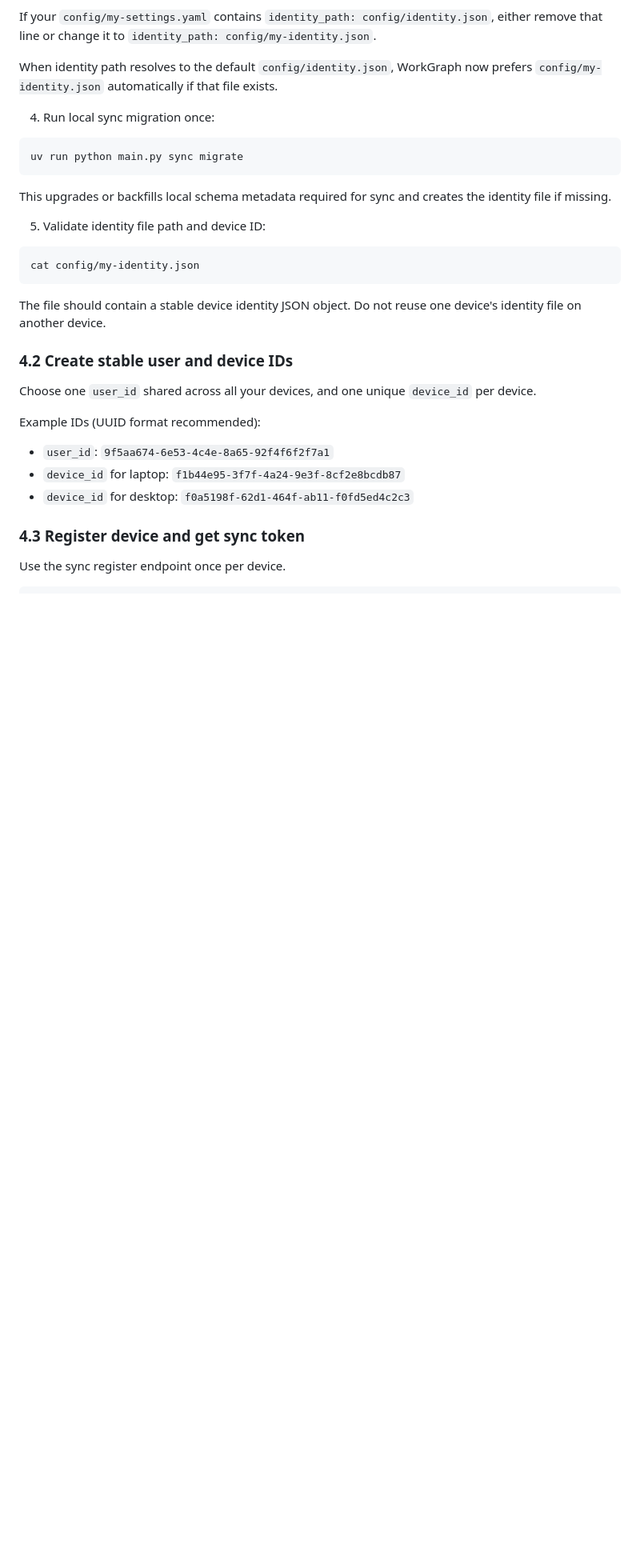
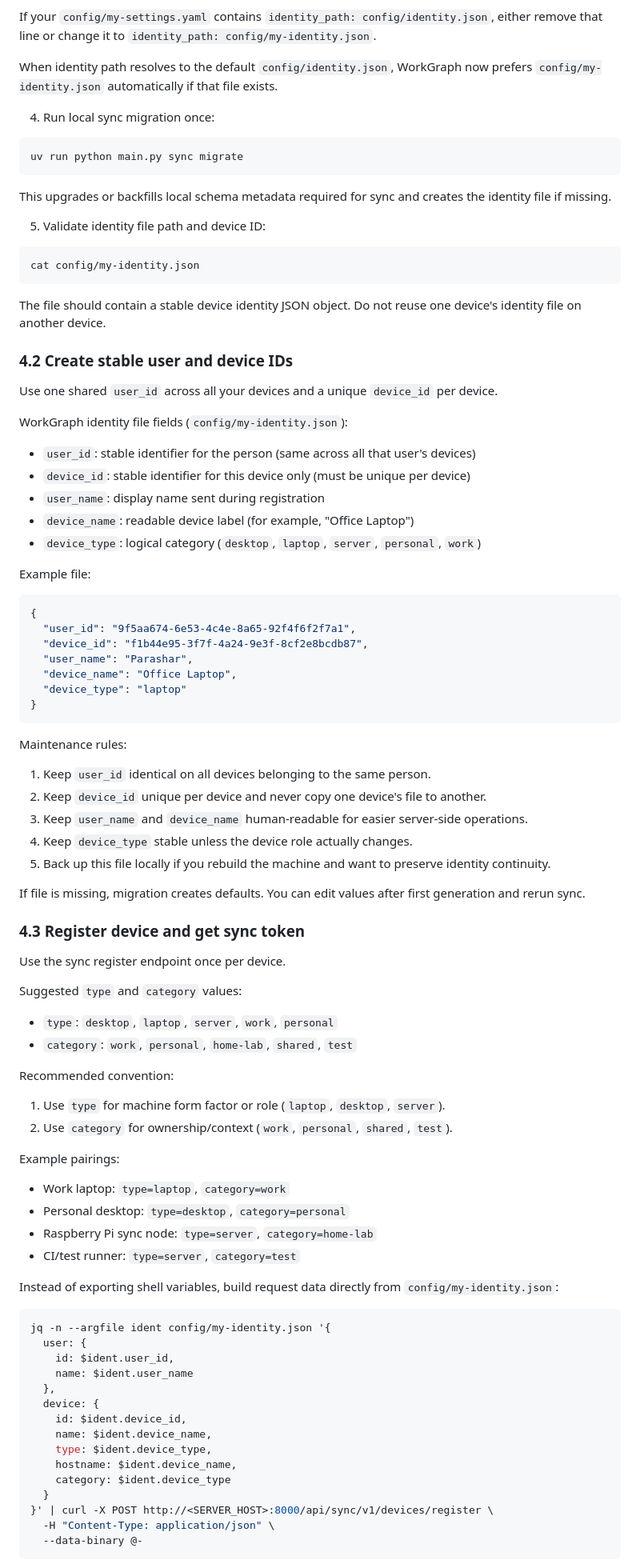
Before and after one commit to Aqua-4/workgraph, a Markdown page: docs/sync/MULTI_DEVICE_SETUP.md, the part around one of its changes. Shown at 80% size. Drawn GitHub-style; blank space fills up the shorter version.

Commit message:
ENH: doc

````diff
--- a/docs/sync/MULTI_DEVICE_SETUP.md
+++ b/docs/sync/MULTI_DEVICE_SETUP.md
@@ -114,13 +114,76 @@ The file should contain a stable device identity JSON object. Do not reuse one d
 
 ### 4.2 Create stable user and device IDs
 
-Choose one `user_id` shared across all your devices, and one unique `device_id` per device.
+Use one shared `user_id` across all your devices and a unique `device_id` per device.
 
-Example IDs (UUID format recommended):
-- `user_id`: `9f5aa674-6e53-4c4e-8a65-92f4f6f2f7a1`
-- `device_id` for laptop: `f1b44e95-3f7f-4a24-9e3f-8cf2e8bcdb87`
-- `device_id` for desktop: `f0a5198f-62d1-464f-ab11-f0fd5ed4c2c3`
+WorkGraph identity file fields (`config/my-identity.json`):
+
+- `user_id`: stable identifier for the person (same across all that user's devices)
+- `device_id`: stable identifier for this device only (must be unique per device)
+- `user_name`: display name sent during registration
+- `device_name`: readable device label (for example, "Office Laptop")
+- `device_type`: logical category (`desktop`, `laptop`, `server`, `personal`, `work`)
+
+Example file:
+
+```json
+{
+  "user_id": "9f5aa674-6e53-4c4e-8a65-92f4f6f2f7a1",
+  "device_id": "f1b44e95-3f7f-4a24-9e3f-8cf2e8bcdb87",
+  "user_name": "Parashar",
+  "device_name": "Office Laptop",
+  "device_type": "laptop"
+}
+```
+
+Maintenance rules:
+
+1. Keep `user_id` identical on all devices belonging to the same person.
+2. Keep `device_id` unique per device and never copy one device's file to another.
+3. Keep `user_name` and `device_name` human-readable for easier server-side operations.
+4. Keep `device_type` stable unless the device role actually changes.
+5. Back up this file locally if you rebuild the machine and want to preserve identity continuity.
+
+If file is missing, migration creates defaults. You can edit values after first generation and rerun sync.
 
 ### 4.3 Register device and get sync token
 
 Use the sync register endpoint once per device.
+
+Suggested `type` and `category` values:
+
+- `type`: `desktop`, `laptop`, `server`, `work`, `personal`
+- `category`: `work`, `personal`, `home-lab`, `shared`, `test`
+
+Recommended convention:
+
+1. Use `type` for machine form factor or role (`laptop`, `desktop`, `server`).
+2. Use `category` for ownership/context (`work`, `personal`, `shared`, `test`).
+
+Example pairings:
+
+- Work laptop: `type=laptop`, `category=work`
+- Personal desktop: `type=desktop`, `category=personal`
+- Raspberry Pi sync node: `type=server`, `category=home-lab`
+- CI/test runner: `type=server`, `category=test`
+
+Instead of exporting shell variables, build request data directly from `config/my-identity.json`:
+
+```bash
+jq -n --argfile ident config/my-identity.json '{
+  user: {
+    id: $ident.user_id,
+    name: $ident.user_name
+  },
+  device: {
+    id: $ident.device_id,
+    name: $ident.device_name,
+    type: $ident.device_type,
+    hostname: $ident.device_name,
+    category: $ident.device_type
+  }
+}' | curl -X POST http://<SERVER_HOST>:8000/api/sync/v1/devices/register \
+  -H "Content-Type: application/json" \
+  --data-binary @-
+```
+
````
Also changed, not shown: other parts of docs/sync/MULTI_DEVICE_SETUP.md (+8 -0 lines).
